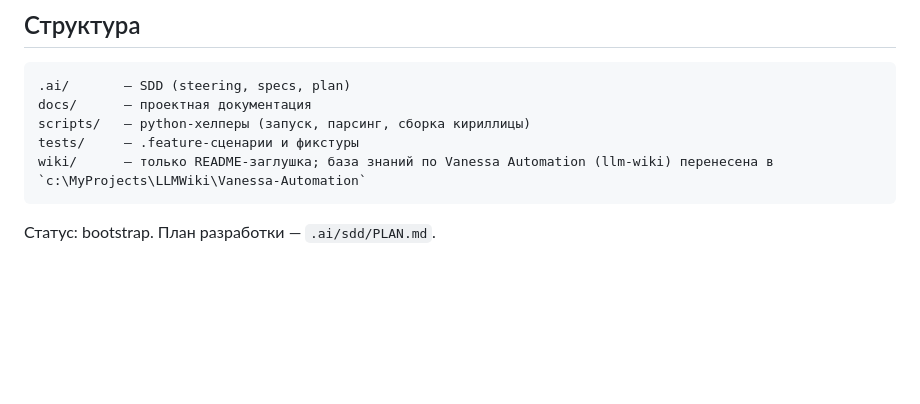
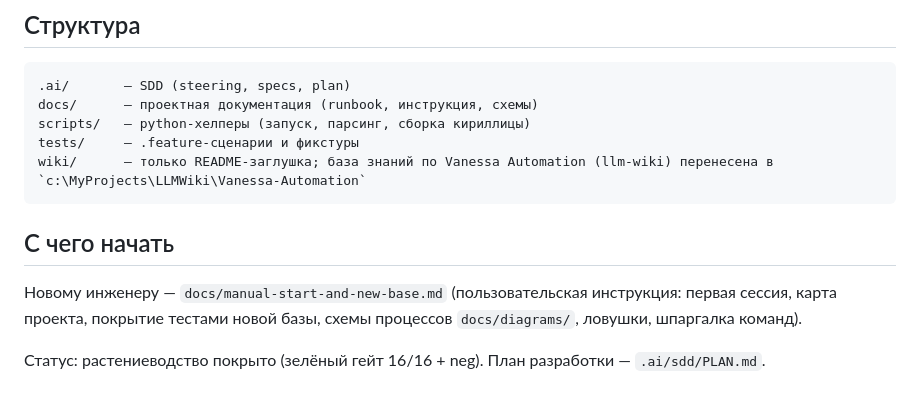
Before and after one commit to redokov/APKScenTest, a Markdown page: README.md, the part around the change. GitHub-like rendering; blank space fills up the shorter version.

````diff
--- a/README.md
+++ b/README.md
@@ -36,10 +36,17 @@
 
 ```
 .ai/       — SDD (steering, specs, plan)
-docs/      — проектная документация
+docs/      — проектная документация (runbook, инструкция, схемы)
 scripts/   — python-хелперы (запуск, парсинг, сборка кириллицы)
 tests/     — .feature-сценарии и фикстуры
 wiki/      — только README-заглушка; база знаний по Vanessa Automation (llm-wiki) перенесена в `c:\MyProjects\LLMWiki\Vanessa-Automation`
 ```
 
-Статус: bootstrap. План разработки — `.ai/sdd/PLAN.md`.
+## С чего начать
+
+Новому инженеру — `docs/manual-start-and-new-base.md` (пользовательская
+инструкция: первая сессия, карта проекта, покрытие тестами новой базы,
+схемы процессов `docs/diagrams/`, ловушки, шпаргалка команд).
+
+Статус: растениеводство покрыто (зелёный гейт 16/16 + neg). План
+разработки — `.ai/sdd/PLAN.md`.
````
Also changed, not shown: docs/manual-start-and-new-base.md (added, +179 -0 lines), docs/diagrams/NewBaseCoveragePart1.png (added), docs/diagrams/NewBaseCoveragePart2.png (added), docs/diagrams/RedScenarioRepairLoop.png (added), docs/diagrams/StartHereProcess.png (added), 4 other files.
